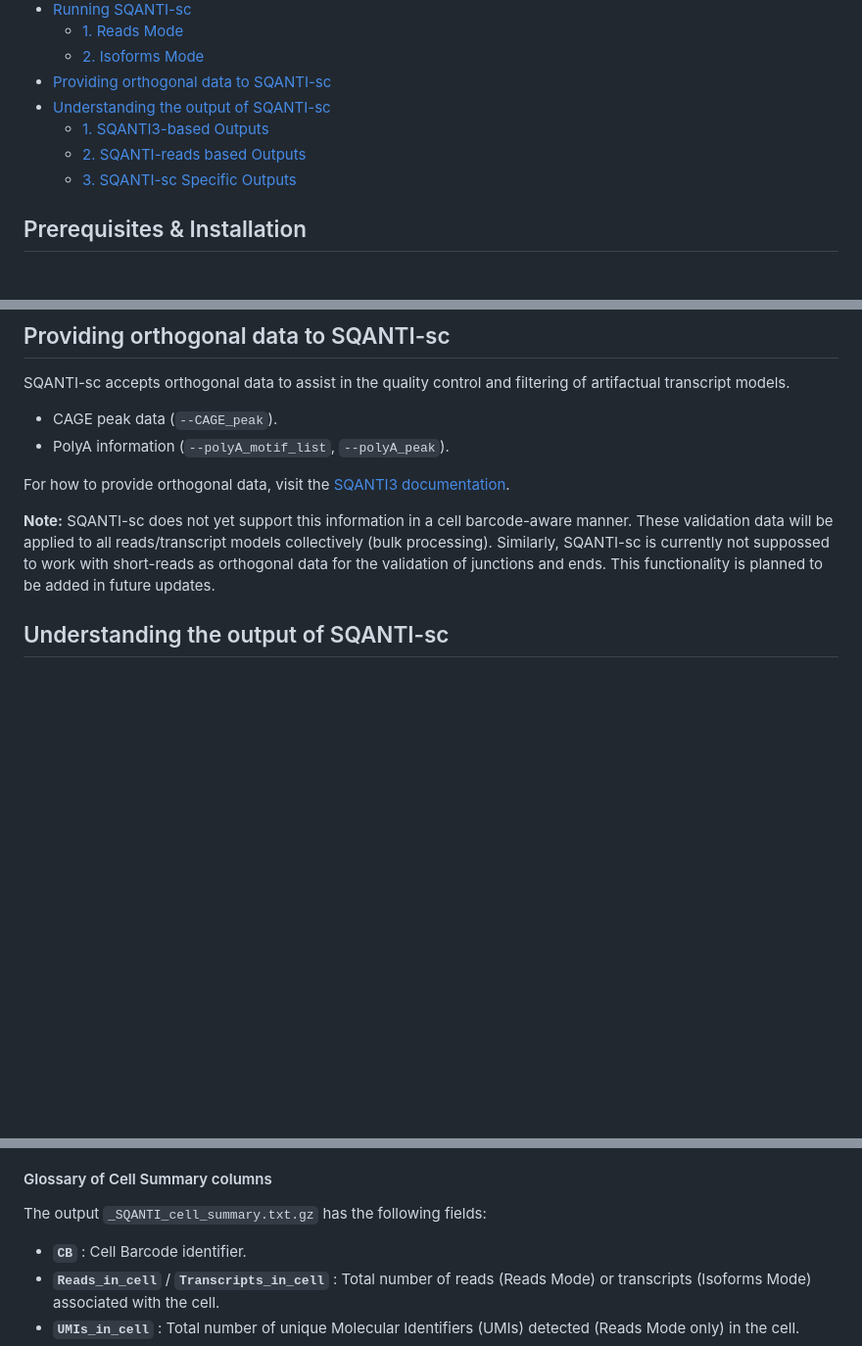
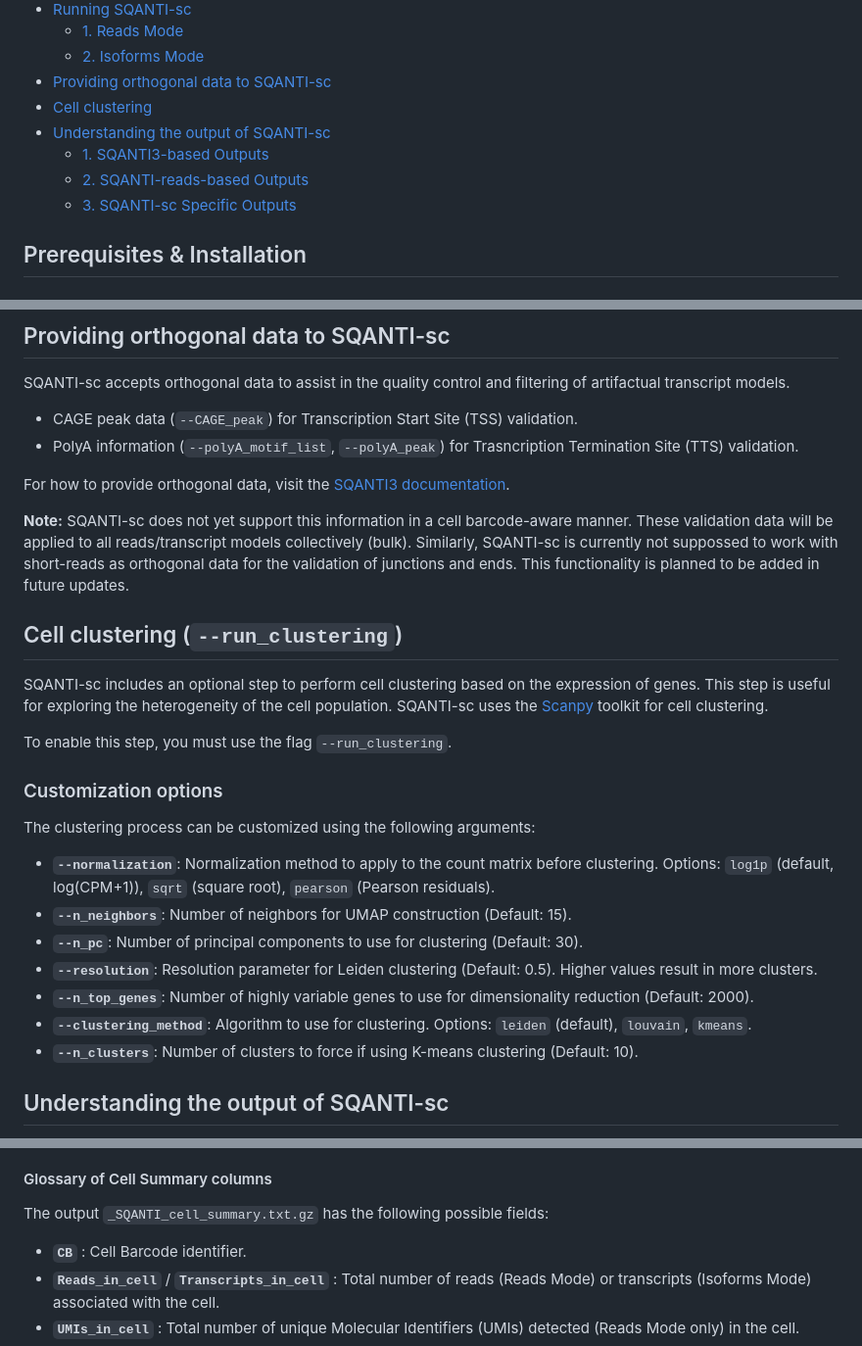
Before and after one commit to ConesaLab/SQANTI-single-cell, a Markdown page: README.md, 3 parts joined by grey strips. Shown at 98% size. GitHub-like rendering; blank space fills up the shorter version.

Commit message:
📝 Add Clustering to README.md

```diff
--- a/README.md
+++ b/README.md
@@ -16,9 +16,10 @@ Table of Contents:
     - [1. Reads Mode](#1-reads-mode---mode-reads)
     - [2. Isoforms Mode](#2-isoforms-mode---mode-isoforms)
 - [Providing orthogonal data to SQANTI-sc](#providing-orthogonal-data-to-sqanti-sc)
+- [Cell clustering](#clustering)
 - [Understanding the output of SQANTI-sc](#understanding-the-output-of-sqanti-sc)
     - [1. SQANTI3-based Outputs](#1-sqanti3-based-outputs)
-    - [2. SQANTI-reads based Outputs](#2-sqanti-reads-based-outputs)
+    - [2. SQANTI-reads-based Outputs](#2-sqanti-reads-based-outputs)
     - [3. SQANTI-sc Specific Outputs](#3-sqanti-sc-specific-outputs)
 
 <a name="prerequisites--installation"/>
@@ -347,12 +348,32 @@ python sqanti_sc.py \
 
 
 SQANTI-sc accepts orthogonal data to assist in the quality control and filtering of artifactual transcript models.
-* CAGE peak data (`--CAGE_peak`).
-* PolyA information (`--polyA_motif_list`, `--polyA_peak`).
+* CAGE peak data (`--CAGE_peak`) for Transcription Start Site (TSS) validation.
+* PolyA information (`--polyA_motif_list`, `--polyA_peak`) for Trasncription Termination Site (TTS) validation.
 
 For how to provide orthogonal data, visit the [SQANTI3 documentation](https://github.com/ConesaLab/SQANTI3/wiki/Running-SQANTI3-Quality-Control).
 
-**Note:** SQANTI-sc does not yet support this information in a cell barcode-aware manner. These validation data will be applied to all reads/transcript models collectively (bulk processing). Similarly, SQANTI-sc is currently not suppossed to work with short-reads as orthogonal data for the validation of junctions and ends. This functionality is planned to be added in future updates.
+**Note:** SQANTI-sc does not yet support this information in a cell barcode-aware manner. These validation data will be applied to all reads/transcript models collectively (bulk). Similarly, SQANTI-sc is currently not suppossed to work with short-reads as orthogonal data for the validation of junctions and ends. This functionality is planned to be added in future updates.
+
+
+<a name="clustering"/>
+
+## Cell clustering (`--run_clustering`)
+
+SQANTI-sc includes an optional step to perform cell clustering based on the expression of genes. This step is useful for exploring the heterogeneity of the cell population. SQANTI-sc uses the [Scanpy](https://scanpy.readthedocs.io/en/stable/) toolkit for cell clustering.
+
+To enable this step, you must use the flag `--run_clustering`.
+
+### Customization options
+The clustering process can be customized using the following arguments:
+
+*   **`--normalization`**: Normalization method to apply to the count matrix before clustering. Options: `log1p` (default, log(CPM+1)), `sqrt` (square root), `pearson` (Pearson residuals).
+*   **`--n_neighbors`**: Number of neighbors for UMAP construction (Default: 15).
+*   **`--n_pc`**: Number of principal components to use for clustering (Default: 30).
+*   **`--resolution`**: Resolution parameter for Leiden clustering (Default: 0.5). Higher values result in more clusters.
+*   **`--n_top_genes`**: Number of highly variable genes to use for dimensionality reduction (Default: 2000).
+*   **`--clustering_method`**: Algorithm to use for clustering. Options: `leiden` (default), `louvain`, `kmeans`.
+*   **`--n_clusters`**: Number of clusters to force if using K-means clustering (Default: 10).
 
 
 <a name="understanding-the-output-of-sqanti-sc"/>
@@ -396,7 +417,7 @@ The majority of SQANTI-reads-specific otuputs are not output by SQANTI-sc, with
 
 #### Glossary of Cell Summary columns
 
-The output `_SQANTI_cell_summary.txt.gz` has the following fields:
+The output `_SQANTI_cell_summary.txt.gz` has the following possible fields:
 
 * **`CB`** : Cell Barcode identifier.
 * **`Reads_in_cell`** / **`Transcripts_in_cell`** : Total number of reads (Reads Mode) or transcripts (Isoforms Mode) associated with the cell.
```
Also changed, not shown: other parts of README.md (+1 -1 lines).
